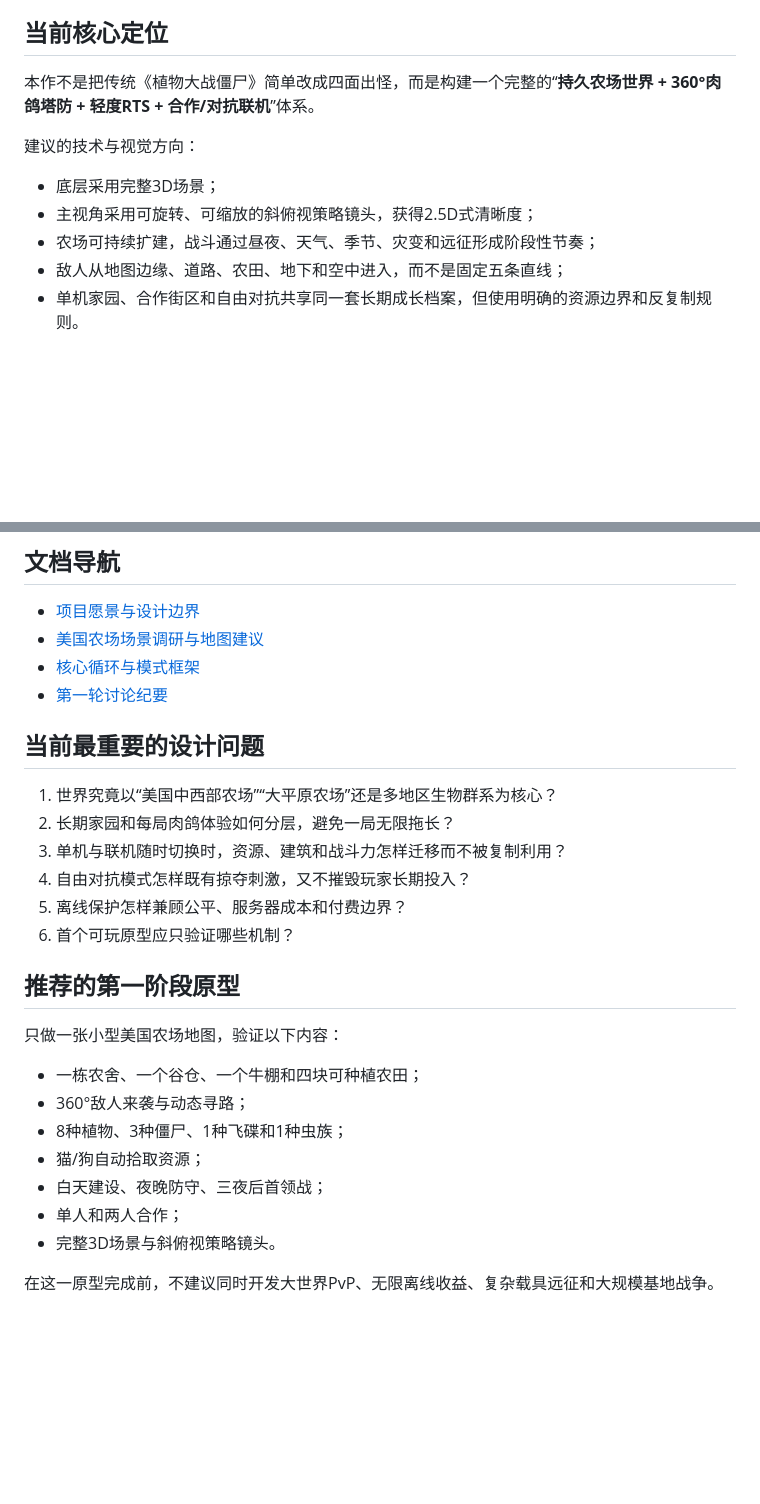
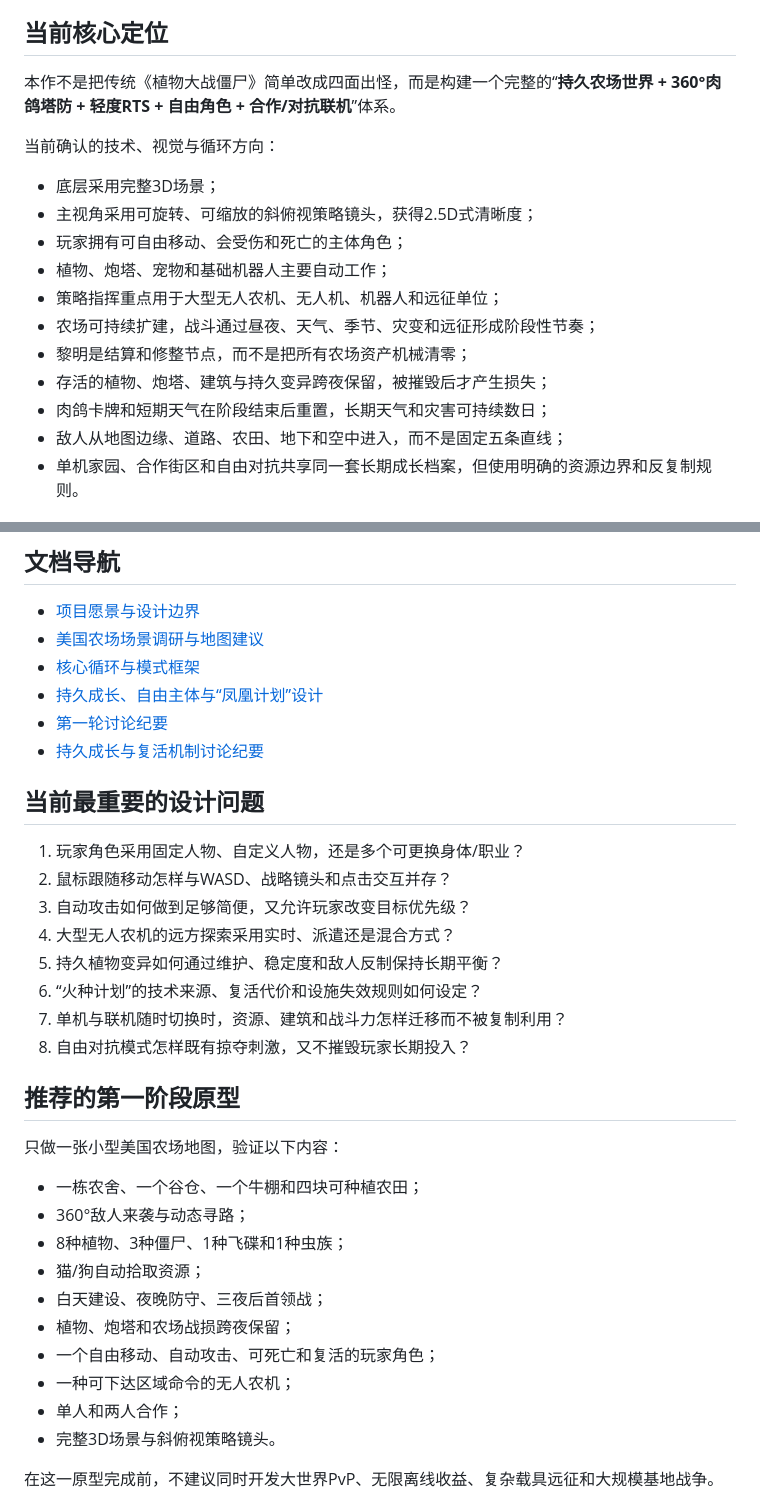
Before and after one commit to 1337816143/PvZ-Infinite, a Markdown page: README.md, 2 parts joined by grey strips. GitHub-like rendering; blank space fills up the shorter version.

Commit message:
Update design navigation and persistence direction

```diff
--- a/README.md
+++ b/README.md
@@ -18,13 +18,19 @@
 
 ## 当前核心定位
 
-本作不是把传统《植物大战僵尸》简单改成四面出怪，而是构建一个完整的“**持久农场世界 + 360°肉鸽塔防 + 轻度RTS + 合作/对抗联机**”体系。
+本作不是把传统《植物大战僵尸》简单改成四面出怪，而是构建一个完整的“**持久农场世界 + 360°肉鸽塔防 + 轻度RTS + 自由角色 + 合作/对抗联机**”体系。
 
-建议的技术与视觉方向：
+当前确认的技术、视觉与循环方向：
 
 - 底层采用完整3D场景；
 - 主视角采用可旋转、可缩放的斜俯视策略镜头，获得2.5D式清晰度；
+- 玩家拥有可自由移动、会受伤和死亡的主体角色；
+- 植物、炮塔、宠物和基础机器人主要自动工作；
+- 策略指挥重点用于大型无人农机、无人机、机器人和远征单位；
 - 农场可持续扩建，战斗通过昼夜、天气、季节、灾变和远征形成阶段性节奏；
+- 黎明是结算和修整节点，而不是把所有农场资产机械清零；
+- 存活的植物、炮塔、建筑与持久变异跨夜保留，被摧毁后才产生损失；
+- 肉鸽卡牌和短期天气在阶段结束后重置，长期天气和灾害可持续数日；
 - 敌人从地图边缘、道路、农田、地下和空中进入，而不是固定五条直线；
 - 单机家园、合作街区和自由对抗共享同一套长期成长档案，但使用明确的资源边界和反复制规则。
 
@@ -37,16 +43,20 @@
 - [项目愿景与设计边界](docs/00-project-charter.md)
 - [美国农场场景调研与地图建议](docs/research/01-us-farm-scene-layout.md)
 - [核心循环与模式框架](docs/design/01-core-loop-and-modes.md)
+- [持久成长、自由主体与“凤凰计划”设计](docs/design/02-persistent-growth-player-avatar-and-phoenix.md)
 - [第一轮讨论纪要](docs/session-logs/2026-08-01-initial-concept.md)
+- [持久成长与复活机制讨论纪要](docs/session-logs/2026-08-01-persistence-and-phoenix-discussion.md)
 
 ## 当前最重要的设计问题
 
-1. 世界究竟以“美国中西部农场”“大平原农场”还是多地区生物群系为核心？
-2. 长期家园和每局肉鸽体验如何分层，避免一局无限拖长？
-3. 单机与联机随时切换时，资源、建筑和战斗力怎样迁移而不被复制利用？
-4. 自由对抗模式怎样既有掠夺刺激，又不摧毁玩家长期投入？
-5. 离线保护怎样兼顾公平、服务器成本和付费边界？
-6. 首个可玩原型应只验证哪些机制？
+1. 玩家角色采用固定人物、自定义人物，还是多个可更换身体/职业？
+2. 鼠标跟随移动怎样与WASD、战略镜头和点击交互并存？
+3. 自动攻击如何做到足够简便，又允许玩家改变目标优先级？
+4. 大型无人农机的远方探索采用实时、派遣还是混合方式？
+5. 持久植物变异如何通过维护、稳定度和敌人反制保持长期平衡？
+6. “火种计划”的技术来源、复活代价和设施失效规则如何设定？
+7. 单机与联机随时切换时，资源、建筑和战斗力怎样迁移而不被复制利用？
+8. 自由对抗模式怎样既有掠夺刺激，又不摧毁玩家长期投入？
 
 ## 推荐的第一阶段原型
 
@@ -57,6 +67,9 @@
 - 8种植物、3种僵尸、1种飞碟和1种虫族；
 - 猫/狗自动拾取资源；
 - 白天建设、夜晚防守、三夜后首领战；
+- 植物、炮塔和农场战损跨夜保留；
+- 一个自由移动、自动攻击、可死亡和复活的玩家角色；
+- 一种可下达区域命令的无人农机；
 - 单人和两人合作；
 - 完整3D场景与斜俯视策略镜头。
 
```
